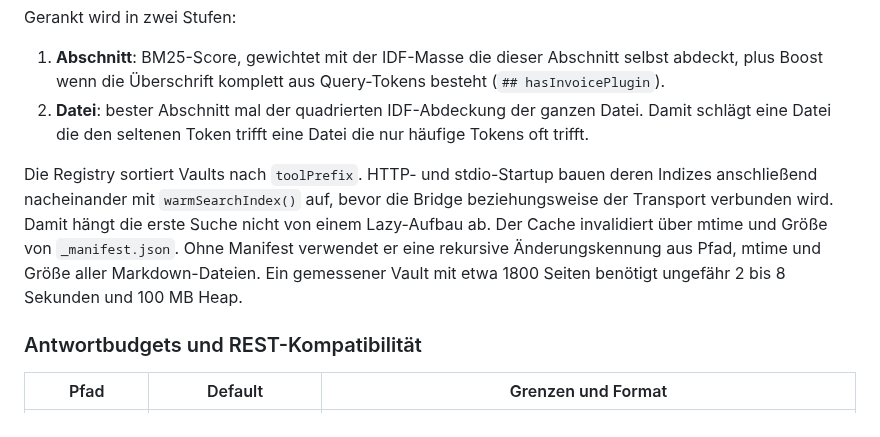
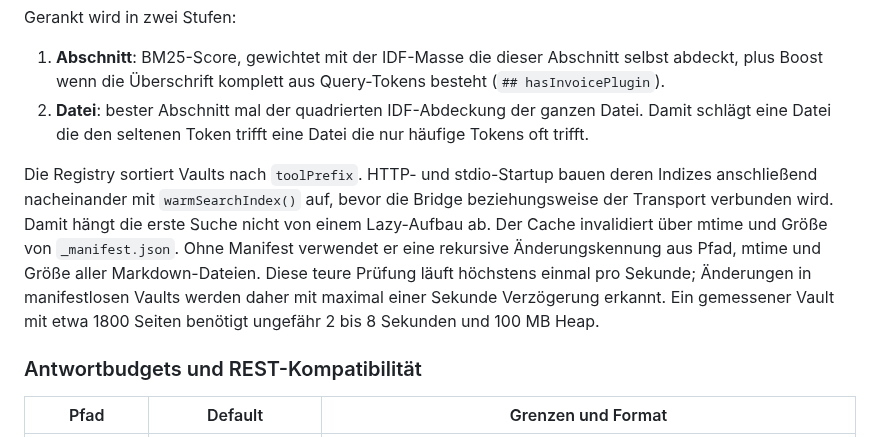
Before and after one commit to intexKluss/docsvault, a Markdown page: ARCHITECTURE.md, the part around the change. Drawn GitHub-style.

Commit message:
docs: document manifestless cache interval

```diff
--- a/ARCHITECTURE.md
+++ b/ARCHITECTURE.md
@@ -137,7 +137,7 @@ Gerankt wird in zwei Stufen:
 1. **Abschnitt**: BM25-Score, gewichtet mit der IDF-Masse die dieser Abschnitt selbst abdeckt, plus Boost wenn die Überschrift komplett aus Query-Tokens besteht (`## hasInvoicePlugin`).
 2. **Datei**: bester Abschnitt mal der quadrierten IDF-Abdeckung der ganzen Datei. Damit schlägt eine Datei die den seltenen Token trifft eine Datei die nur häufige Tokens oft trifft.
 
-Die Registry sortiert Vaults nach `toolPrefix`. HTTP- und stdio-Startup bauen deren Indizes anschließend nacheinander mit `warmSearchIndex()` auf, bevor die Bridge beziehungsweise der Transport verbunden wird. Damit hängt die erste Suche nicht von einem Lazy-Aufbau ab. Der Cache invalidiert über mtime und Größe von `_manifest.json`. Ohne Manifest verwendet er eine rekursive Änderungskennung aus Pfad, mtime und Größe aller Markdown-Dateien. Ein gemessener Vault mit etwa 1800 Seiten benötigt ungefähr 2 bis 8 Sekunden und 100 MB Heap.
+Die Registry sortiert Vaults nach `toolPrefix`. HTTP- und stdio-Startup bauen deren Indizes anschließend nacheinander mit `warmSearchIndex()` auf, bevor die Bridge beziehungsweise der Transport verbunden wird. Damit hängt die erste Suche nicht von einem Lazy-Aufbau ab. Der Cache invalidiert über mtime und Größe von `_manifest.json`. Ohne Manifest verwendet er eine rekursive Änderungskennung aus Pfad, mtime und Größe aller Markdown-Dateien. Diese teure Prüfung läuft höchstens einmal pro Sekunde; Änderungen in manifestlosen Vaults werden daher mit maximal einer Sekunde Verzögerung erkannt. Ein gemessener Vault mit etwa 1800 Seiten benötigt ungefähr 2 bis 8 Sekunden und 100 MB Heap.
 
 ### Antwortbudgets und REST-Kompatibilität
 
```
